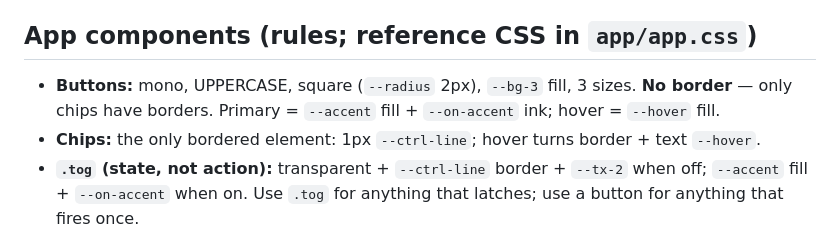
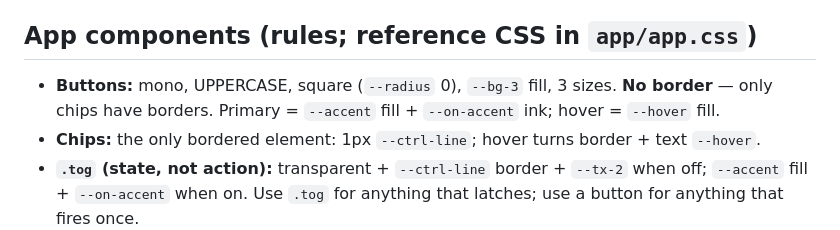
Before and after one commit to PTRKMRTN/V3KTR-design, a Markdown page: AGENTS.md, the part around the change. Drawn GitHub-style.

Commit message:
AGENTS: buttons are square (radius 0)
Co-Authored-By: Claude Opus 5.5 <noreply@anthropic.com>

```diff
--- a/AGENTS.md
+++ b/AGENTS.md
@@ -44,7 +44,7 @@ Rules for differences:
 - Body 13px. Controls 11px mono UPPERCASE. Section heads: 11px / 700 / letter-spacing .16em, uppercase, `--tx-2`.
 
 ## App components (rules; reference CSS in `app/app.css`)
-- **Buttons:** mono, UPPERCASE, square (`--radius` 2px), `--bg-3` fill, 3 sizes. **No border** — only chips have borders.
+- **Buttons:** mono, UPPERCASE, square (`--radius` 0), `--bg-3` fill, 3 sizes. **No border** — only chips have borders.
   Primary = `--accent` fill + `--on-accent` ink; hover = `--hover` fill.
 - **Chips:** the only bordered element: 1px `--ctrl-line`; hover turns border + text `--hover`.
 - **`.tog` (state, not action):** transparent + `--ctrl-line` border + `--tx-2` when off; `--accent` fill + `--on-accent` when on.
```
